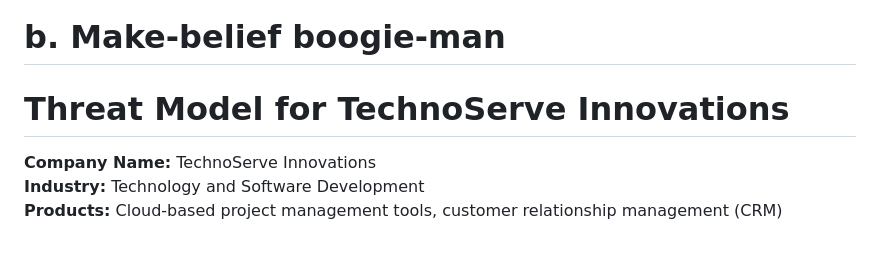
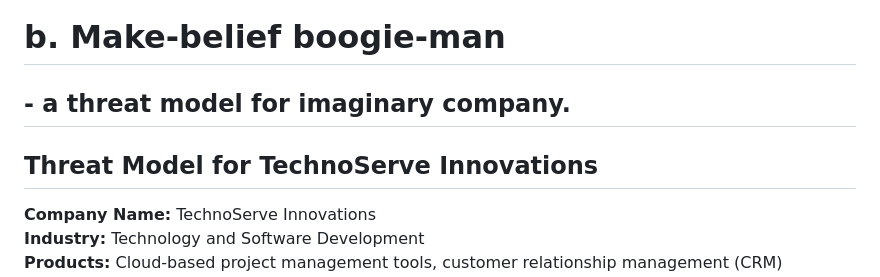
Before and after one commit to Stephenyeah/Information-security, a Markdown page: h1-Organizing-Threath-modeling.md, the part around the change. GitHub-like rendering; blank space fills up the shorter version.

```diff
--- a/h1-Organizing-Threath-modeling.md
+++ b/h1-Organizing-Threath-modeling.md
@@ -110,8 +110,8 @@ The text introduces the concept of the "Intrusion Kill Chain," a model adapted f
 - Conduct regular backups and disaster recovery drills
 
 # b. Make-belief boogie-man
-
-# Threat Model for TechnoServe Innovations
+## - a threat model for imaginary company.
+## Threat Model for TechnoServe Innovations
 
 **Company Name:** TechnoServe Innovations
 **Industry:** Technology and Software Development
```
